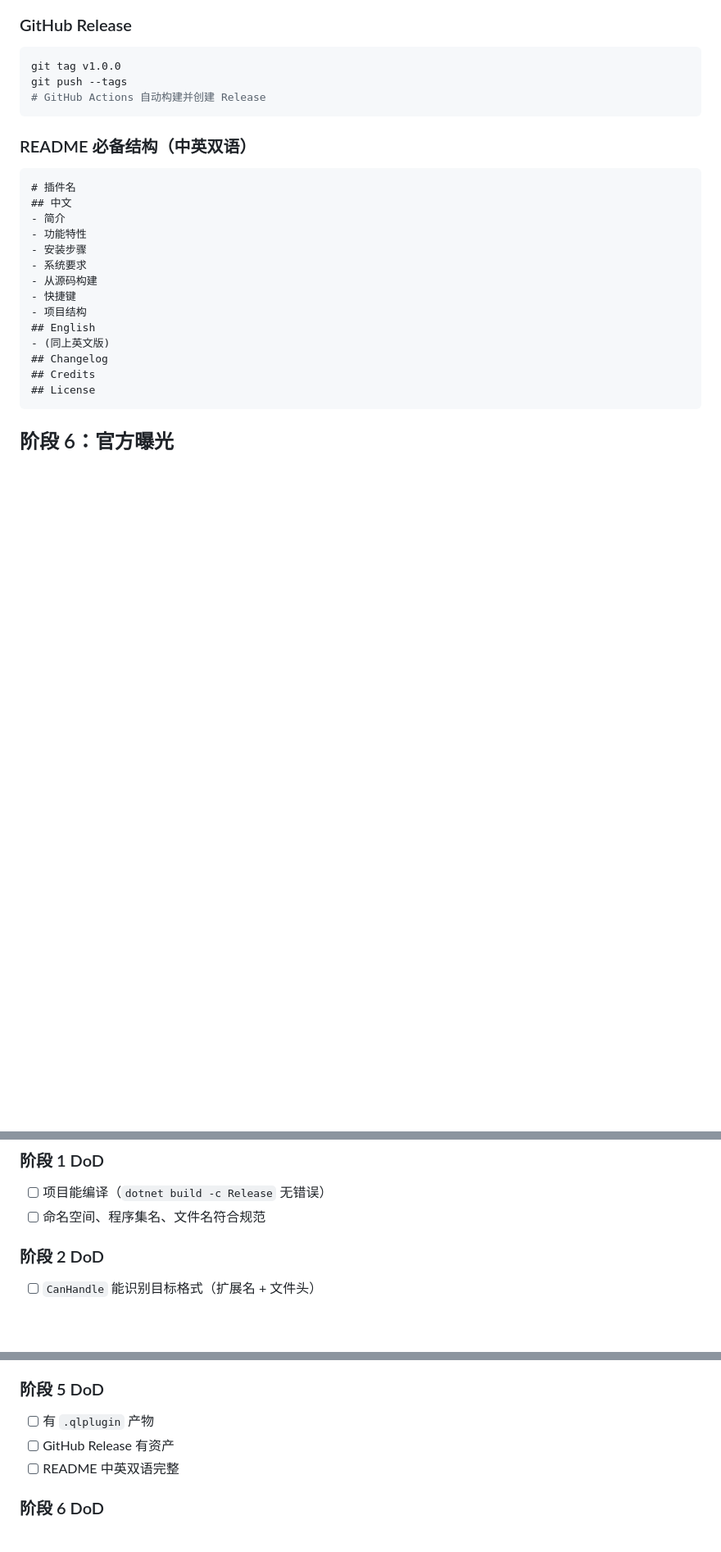
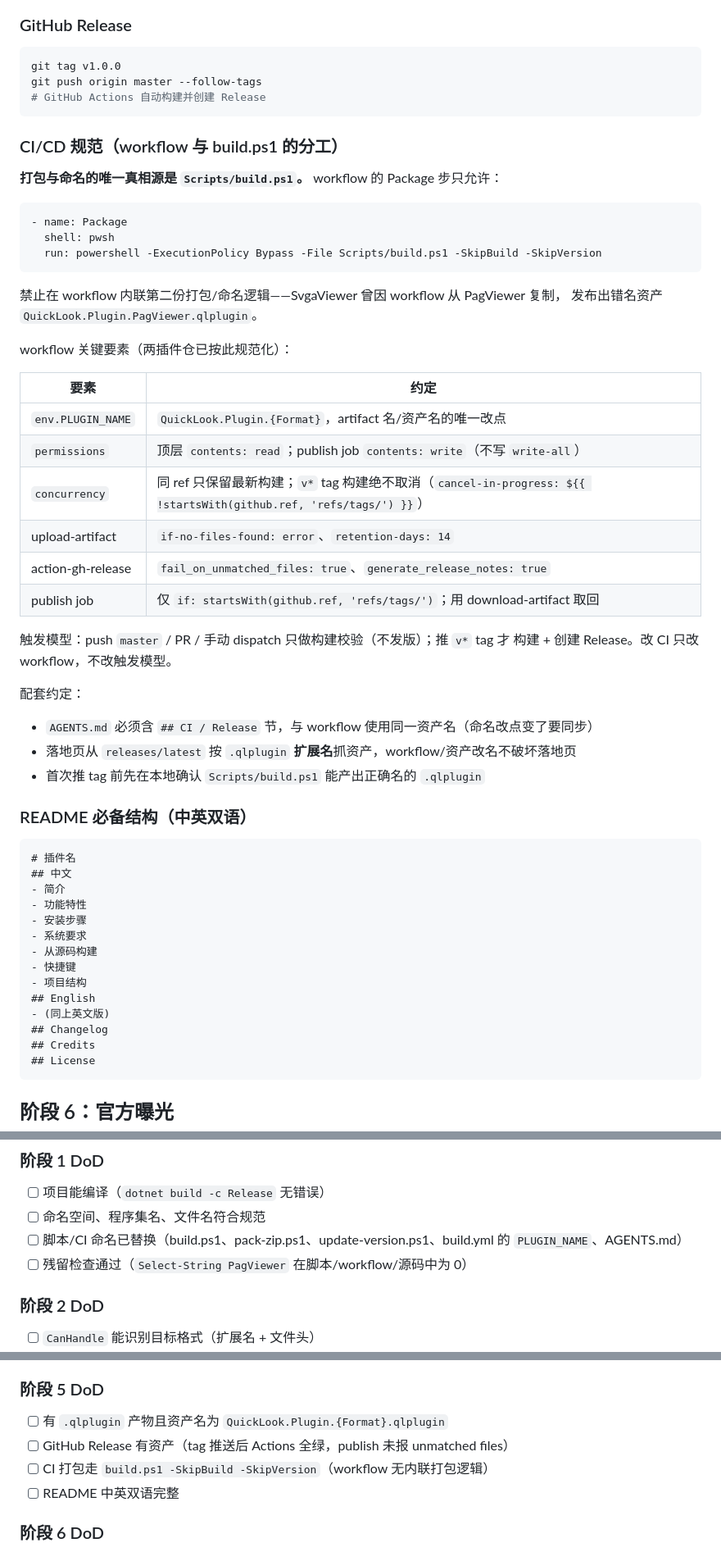
Before and after one commit to yancongya/QuickLook.Plugin.PagViewer, a Markdown page: skills/quicklook-plugin-ship/SKILL.md, 3 parts joined by grey strips. Shown at 82% size. Drawn GitHub-style; blank space fills up the shorter version.

Commit message:
docs(skills): 同步 quicklook-plugin-ship——命名替换清单与 CI 发布规范

````diff
--- a/skills/quicklook-plugin-ship/SKILL.md
+++ b/skills/quicklook-plugin-ship/SKILL.md
@@ -398,9 +411,42 @@ powershell -ExecutionPolicy Bypass -File Scripts/update-version.ps1
 
 ```bash
 git tag v1.0.0
-git push --tags
+git push origin master --follow-tags
 # GitHub Actions 自动构建并创建 Release
 ```
+
+### CI/CD 规范（workflow 与 build.ps1 的分工）
+
+**打包与命名的唯一真相源是 `Scripts/build.ps1`。** workflow 的 Package 步只允许：
+
+```yaml
+- name: Package
+  shell: pwsh
+  run: powershell -ExecutionPolicy Bypass -File Scripts/build.ps1 -SkipBuild -SkipVersion
+```
+
+禁止在 workflow 内联第二份打包/命名逻辑——SvgaViewer 曾因 workflow 从 PagViewer 复制，
+发布出错名资产 `QuickLook.Plugin.PagViewer.qlplugin`。
+
+workflow 关键要素（两插件仓已按此规范化）：
+
+| 要素 | 约定 |
+|------|------|
+| `env.PLUGIN_NAME` | `QuickLook.Plugin.{Format}`，artifact 名/资产名的唯一改点 |
+| `permissions` | 顶层 `contents: read`；publish job `contents: write`（不写 `write-all`） |
+| `concurrency` | 同 ref 只保留最新构建；`v*` tag 构建绝不取消（`cancel-in-progress: ${{ !startsWith(github.ref, 'refs/tags/') }}`） |
+| upload-artifact | `if-no-files-found: error`、`retention-days: 14` |
+| action-gh-release | `fail_on_unmatched_files: true`、`generate_release_notes: true` |
+| publish job | 仅 `if: startsWith(github.ref, 'refs/tags/')`；用 download-artifact 取回 |
+
+触发模型：push `master` / PR / 手动 dispatch 只做构建校验（不发版）；推 `v*` tag 才
+构建 + 创建 Release。改 CI 只改 workflow，不改触发模型。
+
+配套约定：
+
+- `AGENTS.md` 必须含 `## CI / Release` 节，与 workflow 使用同一资产名（命名改点变了要同步）
+- 落地页从 `releases/latest` 按 `.qlplugin` **扩展名**抓资产，workflow/资产改名不破坏落地页
+- 首次推 tag 前先在本地确认 `Scripts/build.ps1` 能产出正确名的 `.qlplugin`
 
 ### README 必备结构（中英双语）
 
@@ -455,6 +501,8 @@ I'd like to add my {Format} viewer plugin to the Available Plugins list.
 ### 阶段 1 DoD
 - [ ] 项目能编译（`dotnet build -c Release` 无错误）
 - [ ] 命名空间、程序集名、文件名符合规范
+- [ ] 脚本/CI 命名已替换（build.ps1、pack-zip.ps1、update-version.ps1、build.yml 的 `PLUGIN_NAME`、AGENTS.md）
+- [ ] 残留检查通过（`Select-String PagViewer` 在脚本/workflow/源码中为 0）
 
 ### 阶段 2 DoD
 - [ ] `CanHandle` 能识别目标格式（扩展名 + 文件头）
@@ -472,8 +520,9 @@ I'd like to add my {Format} viewer plugin to the Available Plugins list.
 - [ ] 主题适配（暗色/亮色）
 
 ### 阶段 5 DoD
-- [ ] 有 `.qlplugin` 产物
-- [ ] GitHub Release 有资产
+- [ ] 有 `.qlplugin` 产物且资产名为 `QuickLook.Plugin.{Format}.qlplugin`
+- [ ] GitHub Release 有资产（tag 推送后 Actions 全绿，publish 未报 unmatched files）
+- [ ] CI 打包走 `build.ps1 -SkipBuild -SkipVersion`（workflow 无内联打包逻辑）
 - [ ] README 中英双语完整
 
 ### 阶段 6 DoD
````
Also changed, not shown: other parts of skills/quicklook-plugin-ship/SKILL.md (+18 -5 lines), skills/quicklook-plugin-ship/checklist.md (+8 -4 lines), skills/quicklook-plugin-ship/workflow.md (+19 -11 lines).
